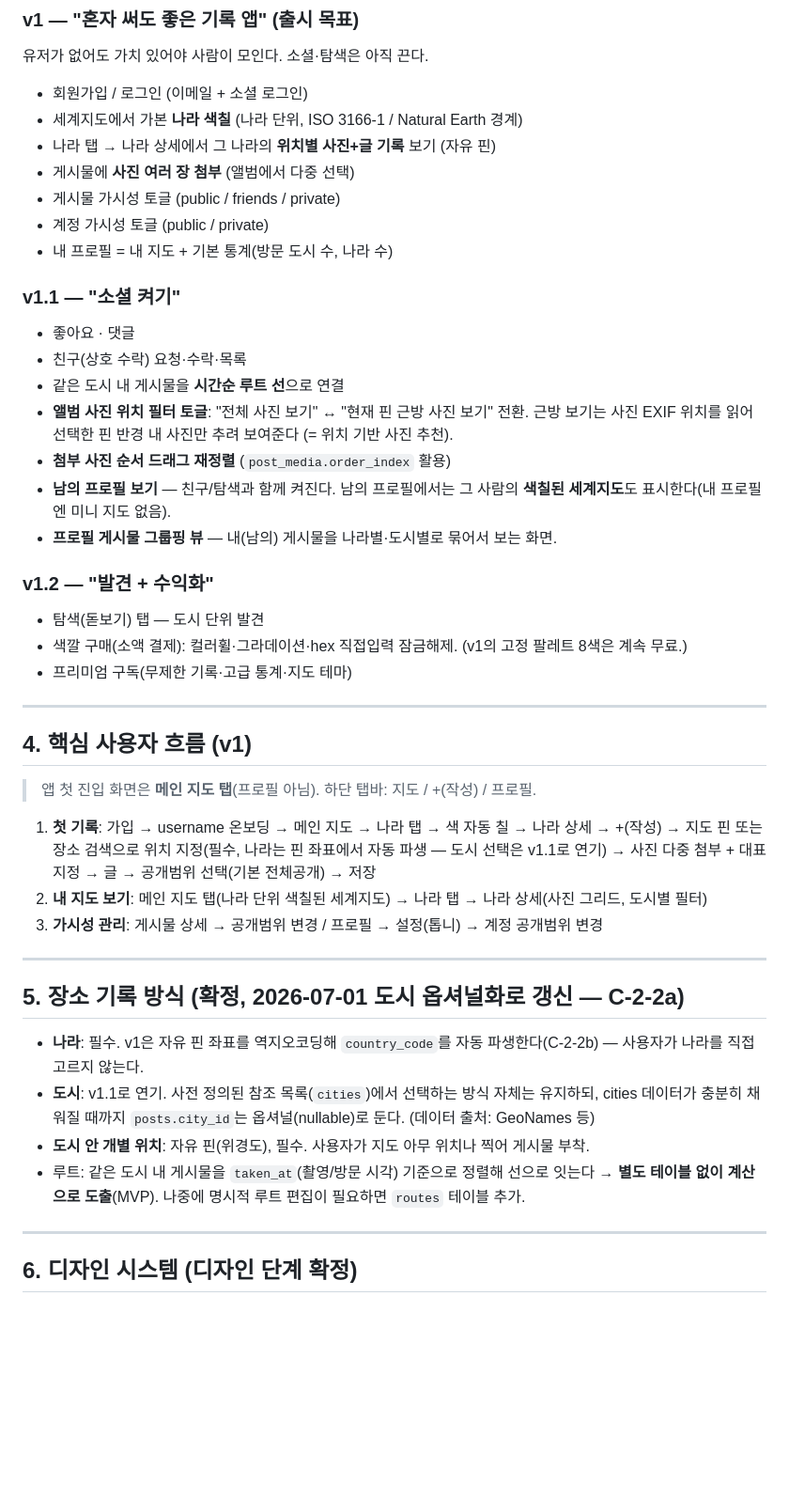
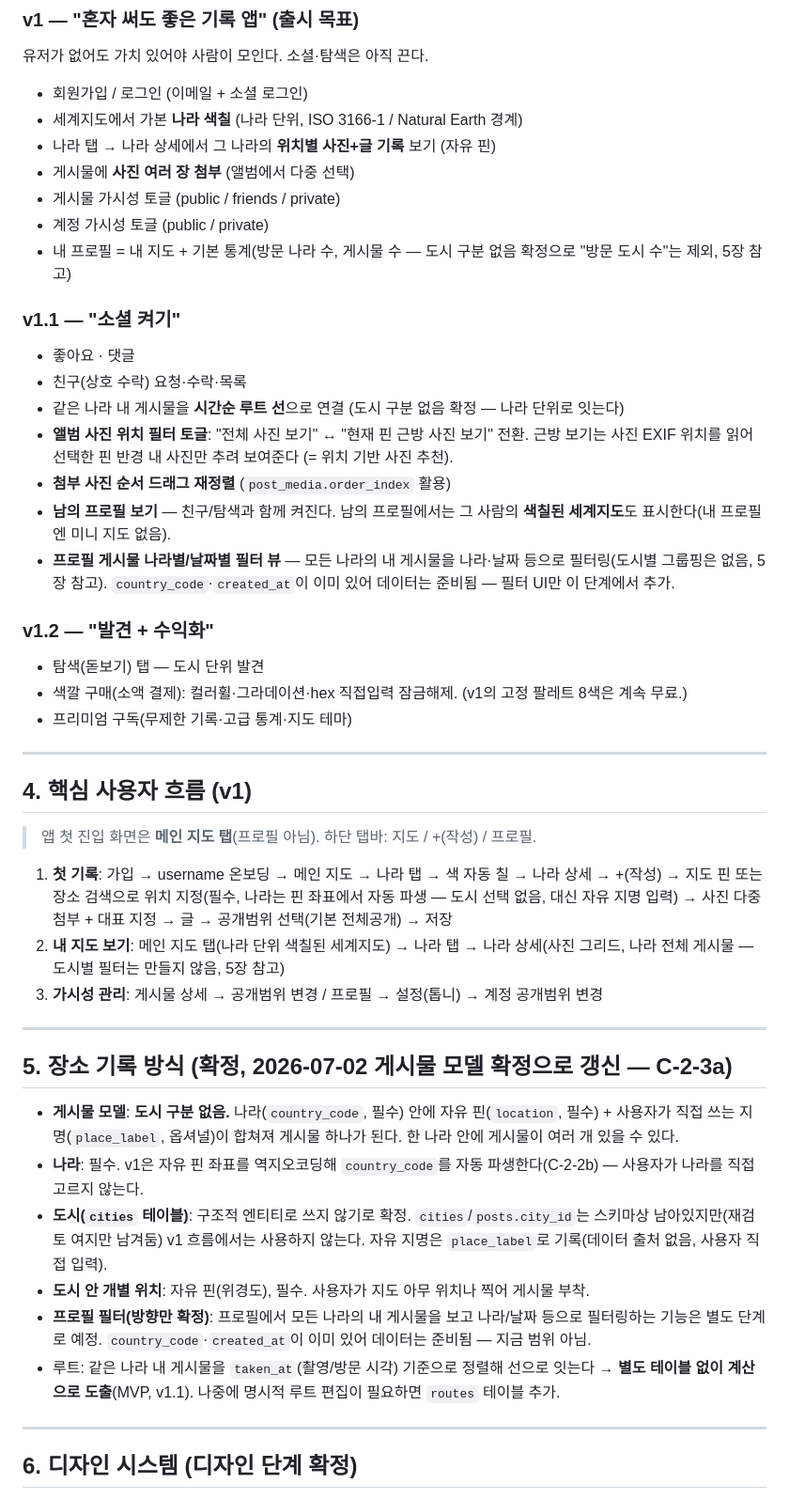
Before and after one commit to 26-park/colormap, a Markdown page: docs/PRD.md, the part around one of its changes. Shown at 94% size. GitHub-like rendering; blank space fills up the shorter version.

```diff
--- a/docs/PRD.md
+++ b/docs/PRD.md
@@ -60,17 +60,17 @@
 - 게시물에 **사진 여러 장 첨부** (앨범에서 다중 선택)
 - 게시물 가시성 토글 (public / friends / private)
 - 계정 가시성 토글 (public / private)
-- 내 프로필 = 내 지도 + 기본 통계(방문 도시 수, 나라 수)
+- 내 프로필 = 내 지도 + 기본 통계(방문 나라 수, 게시물 수 — 도시 구분 없음 확정으로 "방문 도시 수"는 제외, 5장 참고)
 
 ### v1.1 — "소셜 켜기"
 - 좋아요 · 댓글
 - 친구(상호 수락) 요청·수락·목록
-- 같은 도시 내 게시물을 **시간순 루트 선**으로 연결
+- 같은 나라 내 게시물을 **시간순 루트 선**으로 연결 (도시 구분 없음 확정 — 나라 단위로 잇는다)
 - **앨범 사진 위치 필터 토글**: "전체 사진 보기" ↔ "현재 핀 근방 사진 보기" 전환.
   근방 보기는 사진 EXIF 위치를 읽어 선택한 핀 반경 내 사진만 추려 보여준다 (= 위치 기반 사진 추천).
 - **첨부 사진 순서 드래그 재정렬** (`post_media.order_index` 활용)
 - **남의 프로필 보기** — 친구/탐색과 함께 켜진다. 남의 프로필에서는 그 사람의 **색칠된 세계지도**도 표시한다(내 프로필엔 미니 지도 없음).
-- **프로필 게시물 그룹핑 뷰** — 내(남의) 게시물을 나라별·도시별로 묶어서 보는 화면.
+- **프로필 게시물 나라별/날짜별 필터 뷰** — 모든 나라의 내 게시물을 나라·날짜 등으로 필터링(도시별 그룹핑은 없음, 5장 참고). `country_code`·`created_at`이 이미 있어 데이터는 준비됨 — 필터 UI만 이 단계에서 추가.
 
 ### v1.2 — "발견 + 수익화"
 - 탐색(돋보기) 탭 — 도시 단위 발견
@@ -83,17 +83,19 @@
 
 > 앱 첫 진입 화면은 **메인 지도 탭**(프로필 아님). 하단 탭바: 지도 / +(작성) / 프로필.
 
-1. **첫 기록**: 가입 → username 온보딩 → 메인 지도 → 나라 탭 → 색 자동 칠 → 나라 상세 → +(작성) → 지도 핀 또는 장소 검색으로 위치 지정(필수, 나라는 핀 좌표에서 자동 파생 — 도시 선택은 v1.1로 연기) → 사진 다중 첨부 + 대표 지정 → 글 → 공개범위 선택(기본 전체공개) → 저장
-2. **내 지도 보기**: 메인 지도 탭(나라 단위 색칠된 세계지도) → 나라 탭 → 나라 상세(사진 그리드, 도시별 필터)
+1. **첫 기록**: 가입 → username 온보딩 → 메인 지도 → 나라 탭 → 색 자동 칠 → 나라 상세 → +(작성) → 지도 핀 또는 장소 검색으로 위치 지정(필수, 나라는 핀 좌표에서 자동 파생 — 도시 선택 없음, 대신 자유 지명 입력) → 사진 다중 첨부 + 대표 지정 → 글 → 공개범위 선택(기본 전체공개) → 저장
+2. **내 지도 보기**: 메인 지도 탭(나라 단위 색칠된 세계지도) → 나라 탭 → 나라 상세(사진 그리드, 나라 전체 게시물 — 도시별 필터는 만들지 않음, 5장 참고)
 3. **가시성 관리**: 게시물 상세 → 공개범위 변경 / 프로필 → 설정(톱니) → 계정 공개범위 변경
 
 ---
 
-## 5. 장소 기록 방식 (확정, 2026-07-01 도시 옵셔널화로 갱신 — C-2-2a)
+## 5. 장소 기록 방식 (확정, 2026-07-02 게시물 모델 확정으로 갱신 — C-2-3a)
+- **게시물 모델**: **도시 구분 없음.** 나라(`country_code`, 필수) 안에 자유 핀(`location`, 필수) + 사용자가 직접 쓰는 지명(`place_label`, 옵셔널)이 합쳐져 게시물 하나가 된다. 한 나라 안에 게시물이 여러 개 있을 수 있다.
 - **나라**: 필수. v1은 자유 핀 좌표를 역지오코딩해 `country_code`를 자동 파생한다(C-2-2b) — 사용자가 나라를 직접 고르지 않는다.
-- **도시**: v1.1로 연기. 사전 정의된 참조 목록(`cities`)에서 선택하는 방식 자체는 유지하되, cities 데이터가 충분히 채워질 때까지 `posts.city_id`는 옵셔널(nullable)로 둔다. (데이터 출처: GeoNames 등)
+- **도시(`cities` 테이블)**: 구조적 엔티티로 쓰지 않기로 확정. `cities`/`posts.city_id`는 스키마상 남아있지만(재검토 여지만 남겨둠) v1 흐름에서는 사용하지 않는다. 자유 지명은 `place_label`로 기록(데이터 출처 없음, 사용자 직접 입력).
 - **도시 안 개별 위치**: 자유 핀(위경도), 필수. 사용자가 지도 아무 위치나 찍어 게시물 부착.
-- 루트: 같은 도시 내 게시물을 `taken_at`(촬영/방문 시각) 기준으로 정렬해 선으로 잇는다 → **별도 테이블 없이 계산으로 도출**(MVP). 나중에 명시적 루트 편집이 필요하면 `routes` 테이블 추가.
+- **프로필 필터(방향만 확정)**: 프로필에서 모든 나라의 내 게시물을 보고 나라/날짜 등으로 필터링하는 기능은 별도 단계로 예정. `country_code`·`created_at`이 이미 있어 데이터는 준비됨 — 지금 범위 아님.
+- 루트: 같은 나라 내 게시물을 `taken_at`(촬영/방문 시각) 기준으로 정렬해 선으로 잇는다 → **별도 테이블 없이 계산으로 도출**(MVP, v1.1). 나중에 명시적 루트 편집이 필요하면 `routes` 테이블 추가.
 
 ---
 
```
Also changed, not shown: other parts of docs/PRD.md (+11 -10 lines), CLAUDE.md (+10 -8 lines).
